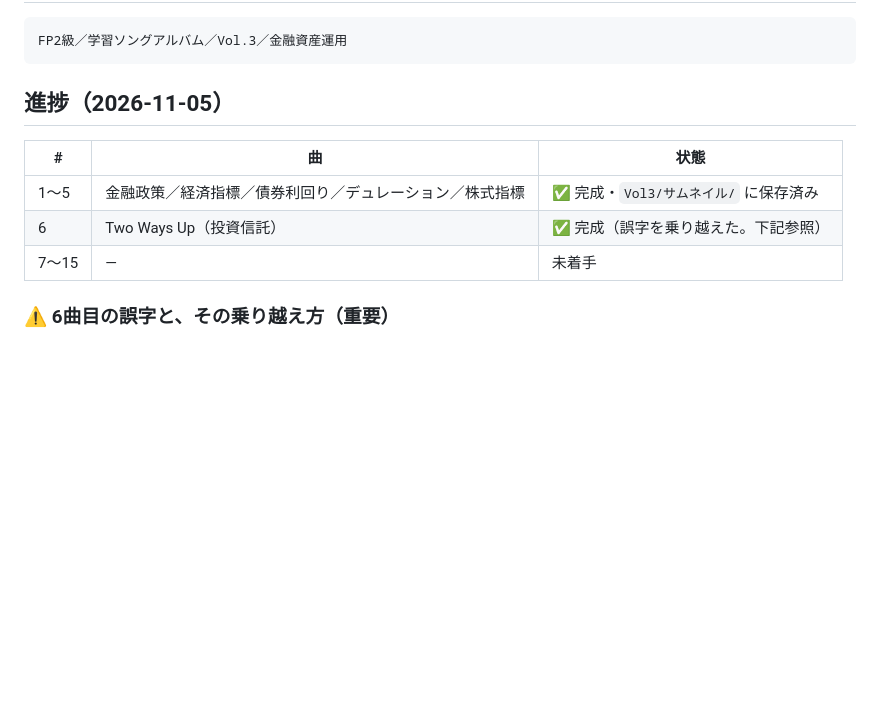
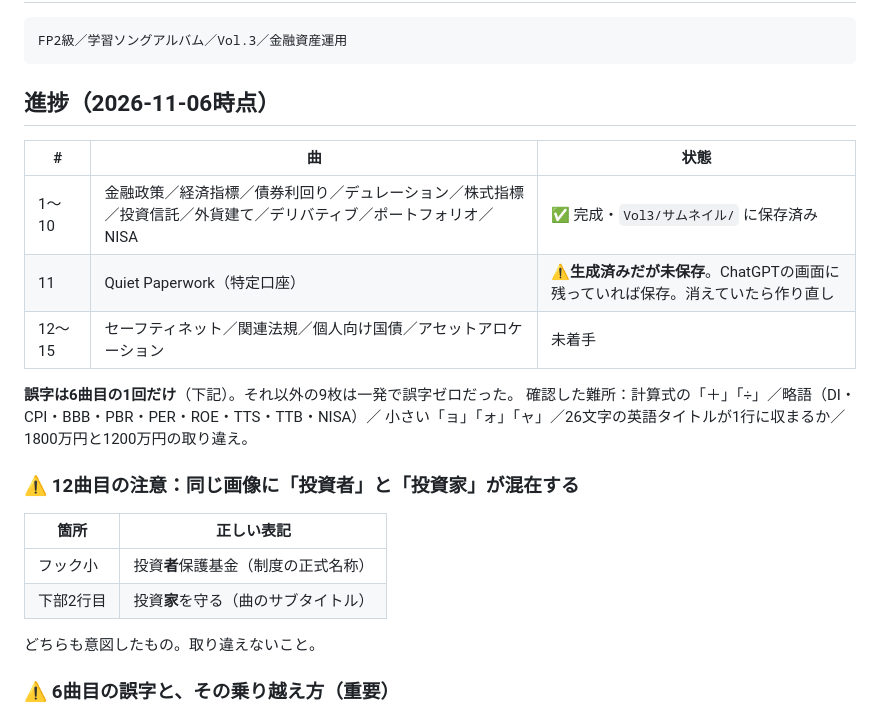
Before and after one commit to fp-hitorigoto/fp-hitorigoto, a Markdown page: docs/サムネイルプロンプト_2級Vol3.md, the part around the change. GitHub-like rendering; blank space fills up the shorter version.

Commit message:
docs: Vol.3サムネイル10枚完成、11枚目は未保存であることを記録
Co-Authored-By: Claude Opus 5 <noreply@anthropic.com>

````diff
--- a/docs/サムネイルプロンプト_2級Vol3.md
+++ b/docs/サムネイルプロンプト_2級Vol3.md
@@ -16,12 +16,24 @@ Vol.1は曲ごとに違う絵を使って人物の大きさがブレた。**Vol.
 FP2級／学習ソングアルバム／Vol.3／金融資産運用
 ```
 
-## 進捗（2026-11-05）
+## 進捗（2026-11-06時点）
 | # | 曲 | 状態 |
 |---|---|---|
-| 1〜5 | 金融政策／経済指標／債券利回り／デュレーション／株式指標 | ✅ 完成・`Vol3/サムネイル/` に保存済み |
-| 6 | Two Ways Up（投資信託） | ✅ 完成（誤字を乗り越えた。下記参照） |
-| 7〜15 | — | 未着手 |
+| 1〜10 | 金融政策／経済指標／債券利回り／デュレーション／株式指標／投資信託／外貨建て／デリバティブ／ポートフォリオ／NISA | ✅ 完成・`Vol3/サムネイル/` に保存済み |
+| 11 | Quiet Paperwork（特定口座） | ⚠️**生成済みだが未保存**。ChatGPTの画面に残っていれば保存。消えていたら作り直し |
+| 12〜15 | セーフティネット／関連法規／個人向け国債／アセットアロケーション | 未着手 |
+
+**誤字は6曲目の1回だけ**（下記）。それ以外の9枚は一発で誤字ゼロだった。
+確認した難所：計算式の「＋」「÷」／略語（DI・CPI・BBB・PBR・PER・ROE・TTS・TTB・NISA）／
+小さい「ョ」「ォ」「ャ」／26文字の英語タイトルが1行に収まるか／1800万円と1200万円の取り違え。
+
+### ⚠️ 12曲目の注意：同じ画像に「投資者」と「投資家」が混在する
+| 箇所 | 正しい表記 |
+|---|---|
+| フック小 | 投資**者**保護基金（制度の正式名称） |
+| 下部2行目 | 投資**家**を守る（曲のサブタイトル） |
+
+どちらも意図したもの。取り違えないこと。
 
 ### ⚠️ 6曲目の誤字と、その乗り越え方（重要）
 フックの「ベンチ**マーク**」が「ベンチ**マーグ**」になった。
````
